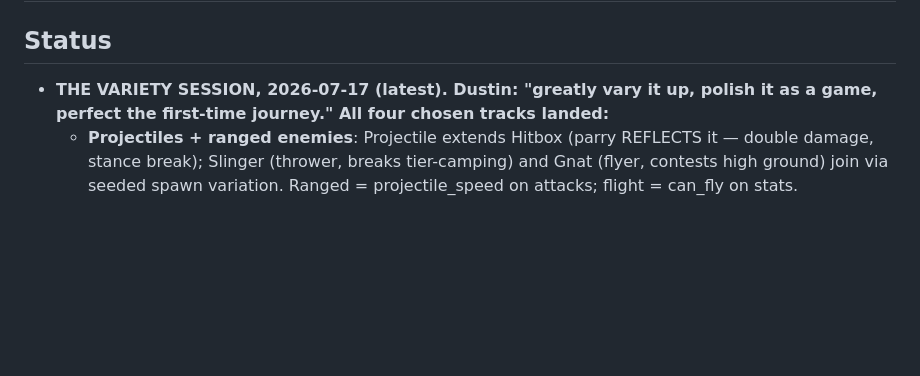
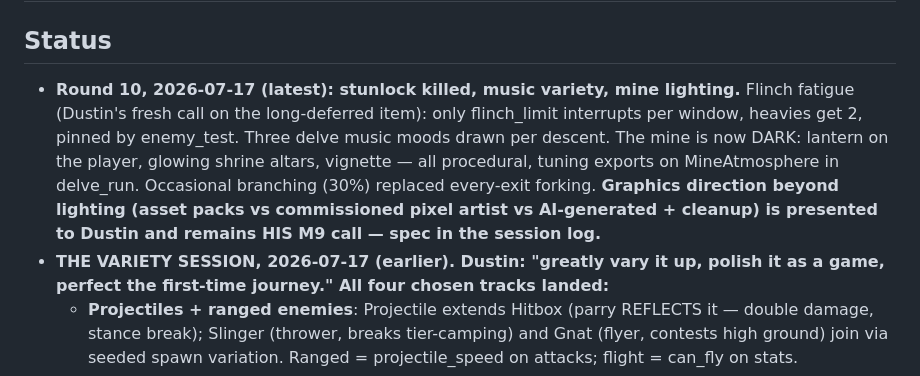
Before and after one commit to dlepi24/dungeon-delve, a Markdown page: docs/ROADMAP.md, the part around the change. Drawn GitHub-style; blank space fills up the shorter version.

Commit message:
Record round 10 in the roadmap
Co-Authored-By: Claude Fable 5 <noreply@anthropic.com>

```diff
--- a/docs/ROADMAP.md
+++ b/docs/ROADMAP.md
@@ -1,7 +1,16 @@
 # Roadmap
 
 ## Status
-- **THE VARIETY SESSION, 2026-07-17 (latest). Dustin: "greatly vary it up,
+- **Round 10, 2026-07-17 (latest): stunlock killed, music variety, mine
+  lighting.** Flinch fatigue (Dustin's fresh call on the long-deferred item):
+  only flinch_limit interrupts per window, heavies get 2, pinned by
+  enemy_test. Three delve music moods drawn per descent. The mine is now DARK:
+  lantern on the player, glowing shrine altars, vignette — all procedural,
+  tuning exports on MineAtmosphere in delve_run. Occasional branching (30%)
+  replaced every-exit forking. **Graphics direction beyond lighting (asset
+  packs vs commissioned pixel artist vs AI-generated + cleanup) is presented
+  to Dustin and remains HIS M9 call — spec in the session log.**
+- **THE VARIETY SESSION, 2026-07-17 (earlier). Dustin: "greatly vary it up,
   polish it as a game, perfect the first-time journey." All four chosen tracks
   landed:**
   - **Projectiles + ranged enemies**: Projectile extends Hitbox (parry
```
